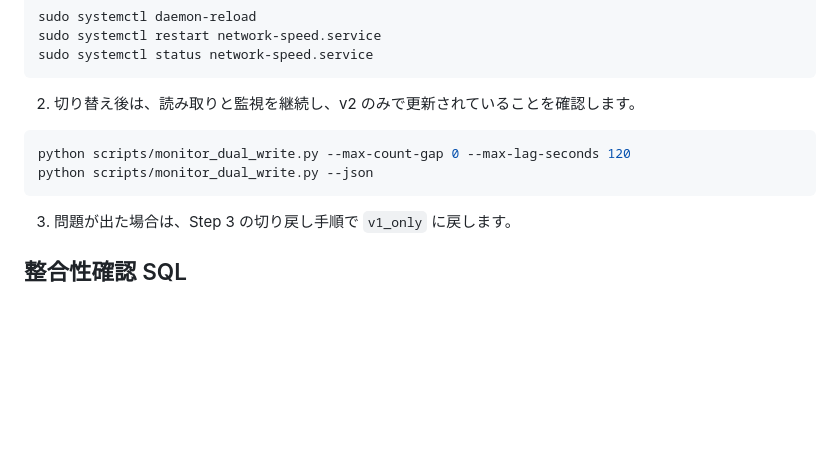
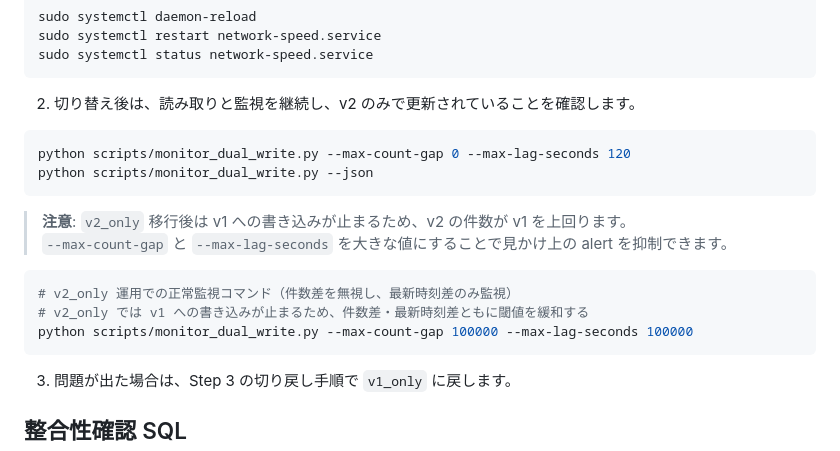
Before and after one commit to Yuika-p13-kit/networkspeed_logging_2, a Markdown page: docs/v2-migration-runbook.md, the part around the change. Drawn GitHub-style; blank space fills up the shorter version.

Commit message:
v2移行: v2_only運用向け監視コマンドを追記

````diff
--- a/docs/v2-migration-runbook.md
+++ b/docs/v2-migration-runbook.md
@@ -86,6 +86,15 @@ python scripts/monitor_dual_write.py --max-count-gap 0 --max-lag-seconds 120
 python scripts/monitor_dual_write.py --json
 ```
 
+> **注意**: `v2_only` 移行後は v1 への書き込みが止まるため、v2 の件数が v1 を上回ります。
+> `--max-count-gap` と `--max-lag-seconds` を大きな値にすることで見かけ上の alert を抑制できます。
+
+```bash
+# v2_only 運用での正常監視コマンド（件数差を無視し、最新時刻差のみ監視）
+# v2_only では v1 への書き込みが止まるため、件数差・最新時刻差ともに閾値を緩和する
+python scripts/monitor_dual_write.py --max-count-gap 100000 --max-lag-seconds 100000
+```
+
 3. 問題が出た場合は、Step 3 の切り戻し手順で `v1_only` に戻します。
 
 ## 整合性確認 SQL
````
